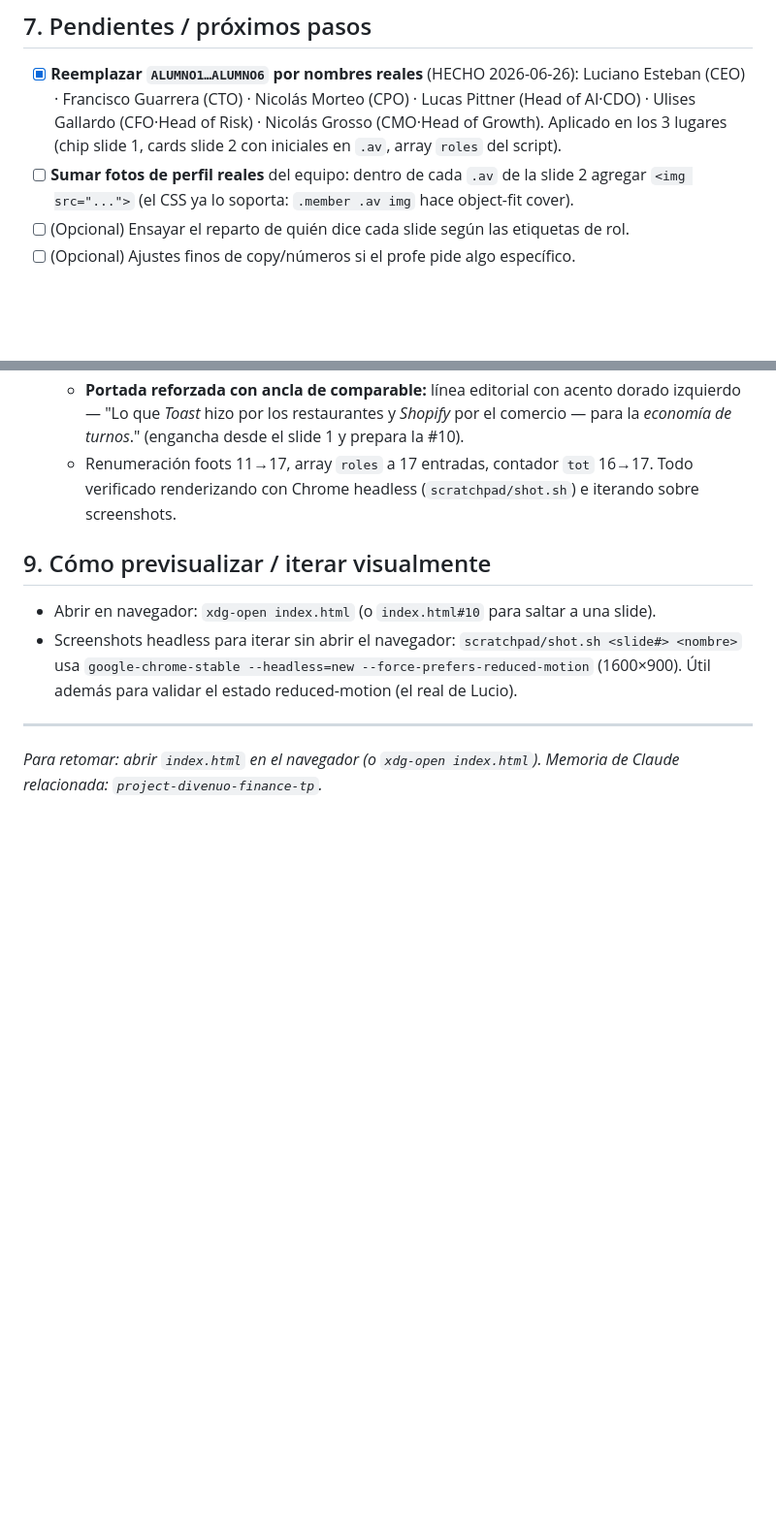
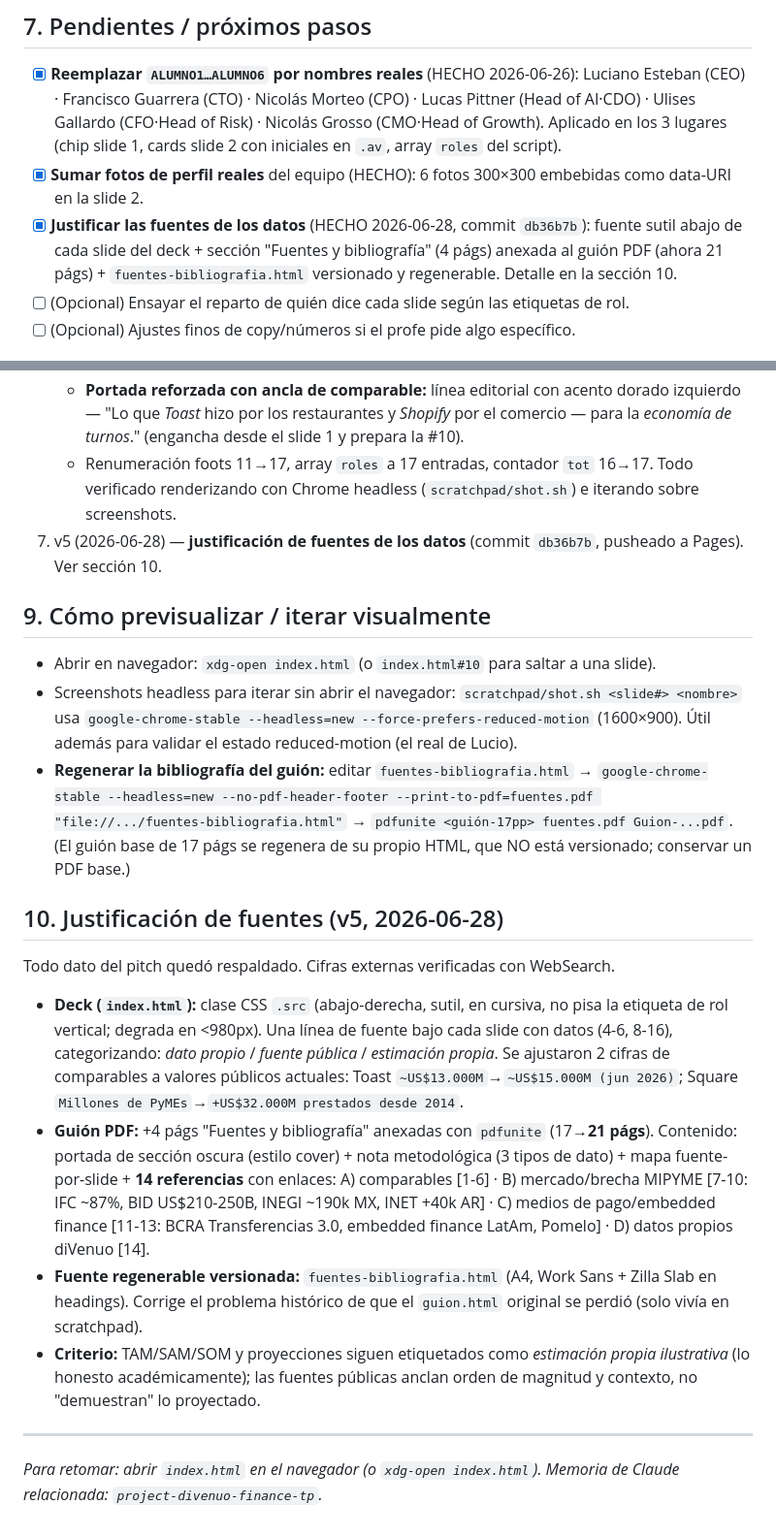
Before and after one commit to LucioFex/divenuo-finance-ppt-fintech-ucema, a Markdown page: CONTEXTO-PROYECTO.md, 2 parts joined by grey strips. Shown at 97% size. Rendered like a GitHub page; blank space fills up the shorter version.

Commit message:
Actualizar handoff: registrar v5 (justificación de fuentes)
CONTEXTO-PROYECTO.md: fecha, historial v5, pendientes (fuentes hechas) y
nueva sección 10 con el detalle de la justificación de fuentes + cómo
regenerar la bibliografía.

Co-Authored-By: Claude Opus 4.8 <noreply@anthropic.com>

```diff
--- a/CONTEXTO-PROYECTO.md
+++ b/CONTEXTO-PROYECTO.md
@@ -103,7 +103,8 @@ Decisiones del usuario (todas las opciones recomendadas):
 ## 7. Pendientes / próximos pasos
 
 - [x] **Reemplazar `ALUMNO1…ALUMNO6` por nombres reales** (HECHO 2026-06-26): Luciano Esteban (CEO) · Francisco Guarrera (CTO) · Nicolás Morteo (CPO) · Lucas Pittner (Head of AI·CDO) · Ulises Gallardo (CFO·Head of Risk) · Nicolás Grosso (CMO·Head of Growth). Aplicado en los 3 lugares (chip slide 1, cards slide 2 con iniciales en `.av`, array `roles` del script).
-- [ ] **Sumar fotos de perfil reales** del equipo: dentro de cada `.av` de la slide 2 agregar `<img src="...">` (el CSS ya lo soporta: `.member .av img` hace object-fit cover).
+- [x] **Sumar fotos de perfil reales** del equipo (HECHO): 6 fotos 300×300 embebidas como data-URI en la slide 2.
+- [x] **Justificar las fuentes de los datos** (HECHO 2026-06-28, commit `db36b7b`): fuente sutil abajo de cada slide del deck + sección "Fuentes y bibliografía" (4 págs) anexada al guión PDF (ahora 21 págs) + `fuentes-bibliografia.html` versionado y regenerable. Detalle en la sección 10.
 - [ ] (Opcional) Ensayar el reparto de quién dice cada slide según las etiquetas de rol.
 - [ ] (Opcional) Ajustes finos de copy/números si el profe pide algo específico.
 
@@ -119,10 +120,19 @@ Decisiones del usuario (todas las opciones recomendadas):
    - **Fix bug count-up reduced-motion:** `countUp(el, instant)` — bajo `prefers-reduced-motion` (entorno de Lucio + proyectores) saltaba a "0" en Tracción/Modelo; ahora muestra el valor final (9 locales · +15.000 turnos · ~US$ 1.100 ARPU · US$ 80 CAC). CRÍTICO porque se presenta así.
    - **Portada reforzada con ancla de comparable:** línea editorial con acento dorado izquierdo — "Lo que *Toast* hizo por los restaurantes y *Shopify* por el comercio — para la *economía de turnos*." (engancha desde el slide 1 y prepara la #10).
    - Renumeración foots 11→17, array `roles` a 17 entradas, contador `tot` 16→17. Todo verificado renderizando con Chrome headless (`scratchpad/shot.sh`) e iterando sobre screenshots.
+7. v5 (2026-06-28) — **justificación de fuentes de los datos** (commit `db36b7b`, pusheado a Pages). Ver sección 10.
 
 ## 9. Cómo previsualizar / iterar visualmente
 - Abrir en navegador: `xdg-open index.html` (o `index.html#10` para saltar a una slide).
 - Screenshots headless para iterar sin abrir el navegador: `scratchpad/shot.sh <slide#> <nombre>` usa `google-chrome-stable --headless=new --force-prefers-reduced-motion` (1600×900). Útil además para validar el estado reduced-motion (el real de Lucio).
+- **Regenerar la bibliografía del guión:** editar `fuentes-bibliografia.html` → `google-chrome-stable --headless=new --no-pdf-header-footer --print-to-pdf=fuentes.pdf "file://.../fuentes-bibliografia.html"` → `pdfunite <guión-17pp> fuentes.pdf Guion-...pdf`. (El guión base de 17 págs se regenera de su propio HTML, que NO está versionado; conservar un PDF base.)
+
+## 10. Justificación de fuentes (v5, 2026-06-28)
+Todo dato del pitch quedó respaldado. Cifras externas verificadas con WebSearch.
+- **Deck (`index.html`):** clase CSS `.src` (abajo-derecha, sutil, en cursiva, no pisa la etiqueta de rol vertical; degrada en <980px). Una línea de fuente bajo cada slide con datos (4-6, 8-16), categorizando: *dato propio* / *fuente pública* / *estimación propia*. Se ajustaron 2 cifras de comparables a valores públicos actuales: Toast `~US$13.000M`→`~US$15.000M (jun 2026)`; Square `Millones de PyMEs`→`+US$32.000M prestados desde 2014`.
+- **Guión PDF:** +4 págs "Fuentes y bibliografía" anexadas con `pdfunite` (17→**21 págs**). Contenido: portada de sección oscura (estilo cover) + nota metodológica (3 tipos de dato) + mapa fuente-por-slide + **14 referencias** con enlaces: A) comparables [1-6] · B) mercado/brecha MIPYME [7-10: IFC ~87%, BID US$210-250B, INEGI ~190k MX, INET +40k AR] · C) medios de pago/embedded finance [11-13: BCRA Transferencias 3.0, embedded finance LatAm, Pomelo] · D) datos propios diVenuo [14].
+- **Fuente regenerable versionada:** `fuentes-bibliografia.html` (A4, Work Sans + Zilla Slab en headings). Corrige el problema histórico de que el `guion.html` original se perdió (solo vivía en scratchpad).
+- **Criterio:** TAM/SAM/SOM y proyecciones siguen etiquetados como *estimación propia ilustrativa* (lo honesto académicamente); las fuentes públicas anclan orden de magnitud y contexto, no "demuestran" lo proyectado.
 
 ---
 *Para retomar: abrir `index.html` en el navegador (o `xdg-open index.html`). Memoria de Claude relacionada: `project-divenuo-finance-tp`.*
```
Also changed, not shown: other parts of CONTEXTO-PROYECTO.md (+1 -1 lines).
